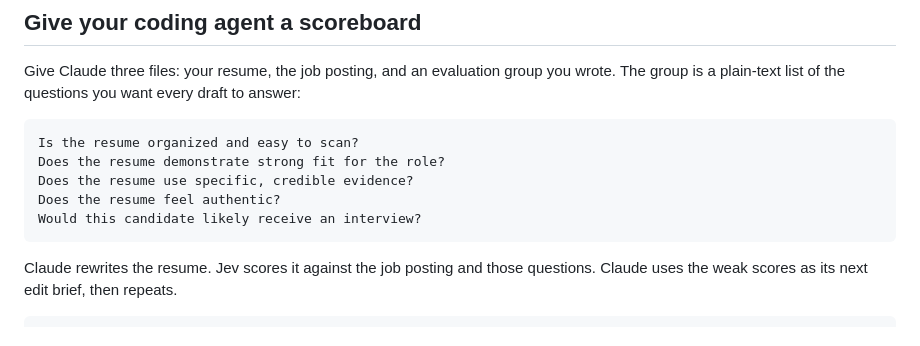
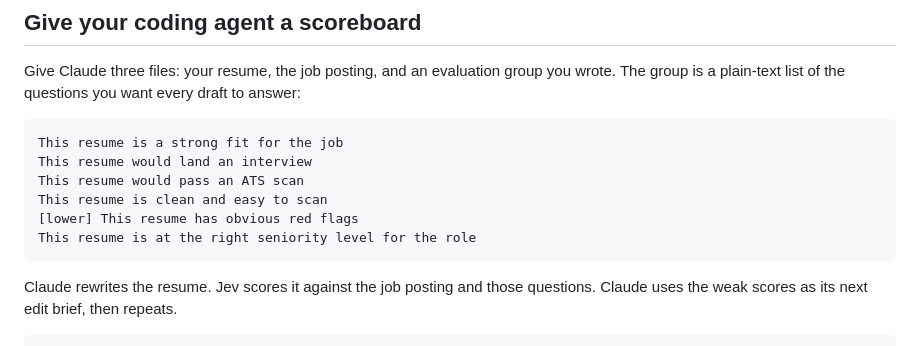
Before and after one commit to a-Fig/jev-score, a Markdown page: README.md, the part around the change. Rendered like a GitHub page.

Commit message:
Use real resume eval questions in README

````diff
--- a/README.md
+++ b/README.md
@@ -10,11 +10,12 @@
 Give Claude three files: your resume, the job posting, and an evaluation group you wrote. The group is a plain-text list of the questions you want every draft to answer:
 
 ```text
-Is the resume organized and easy to scan?
-Does the resume demonstrate strong fit for the role?
-Does the resume use specific, credible evidence?
-Does the resume feel authentic?
-Would this candidate likely receive an interview?
+This resume is a strong fit for the job
+This resume would land an interview
+This resume would pass an ATS scan
+This resume is clean and easy to scan
+[lower] This resume has obvious red flags
+This resume is at the right seniority level for the role
 ```
 
 Claude rewrites the resume. Jev scores it against the job posting and those questions. Claude uses the weak scores as its next edit brief, then repeats.
````
